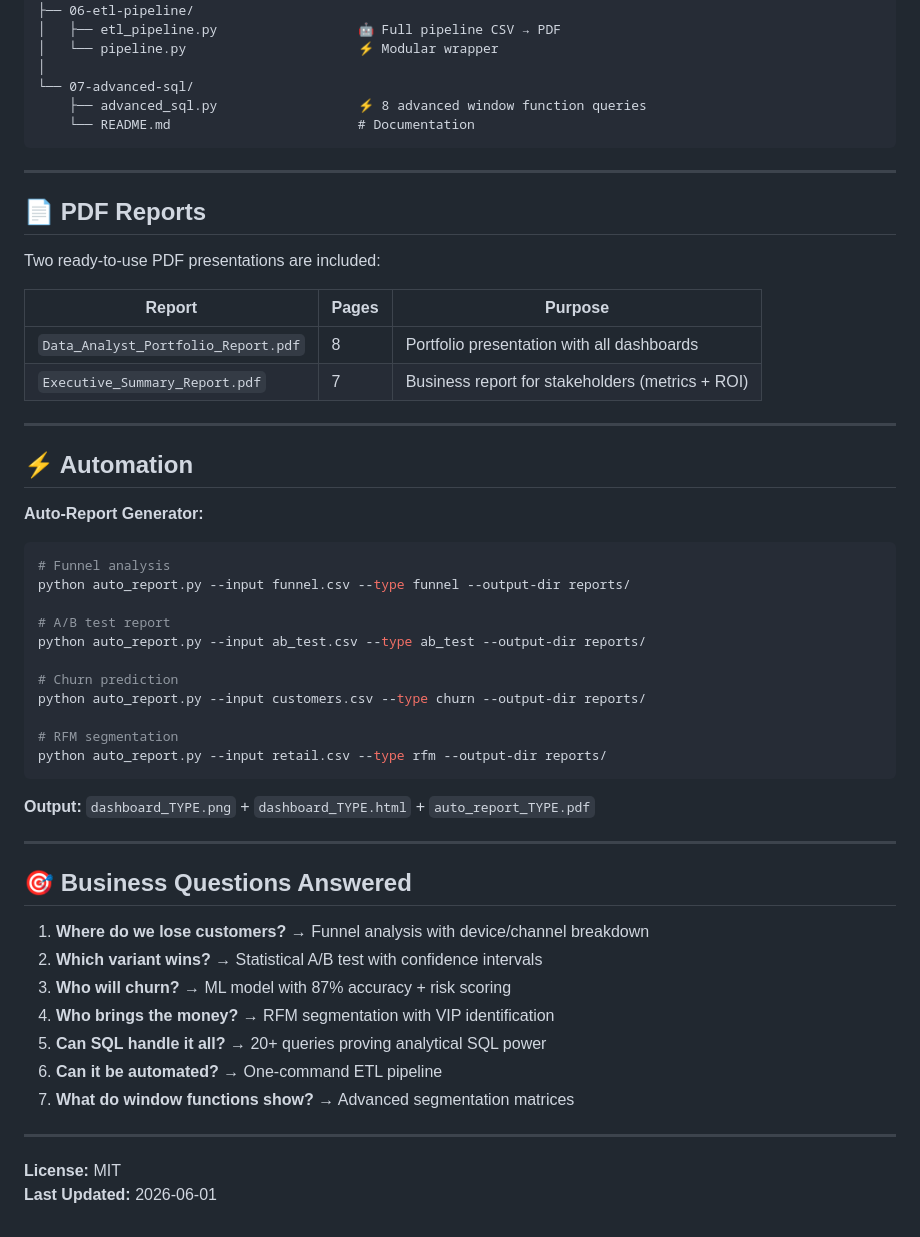
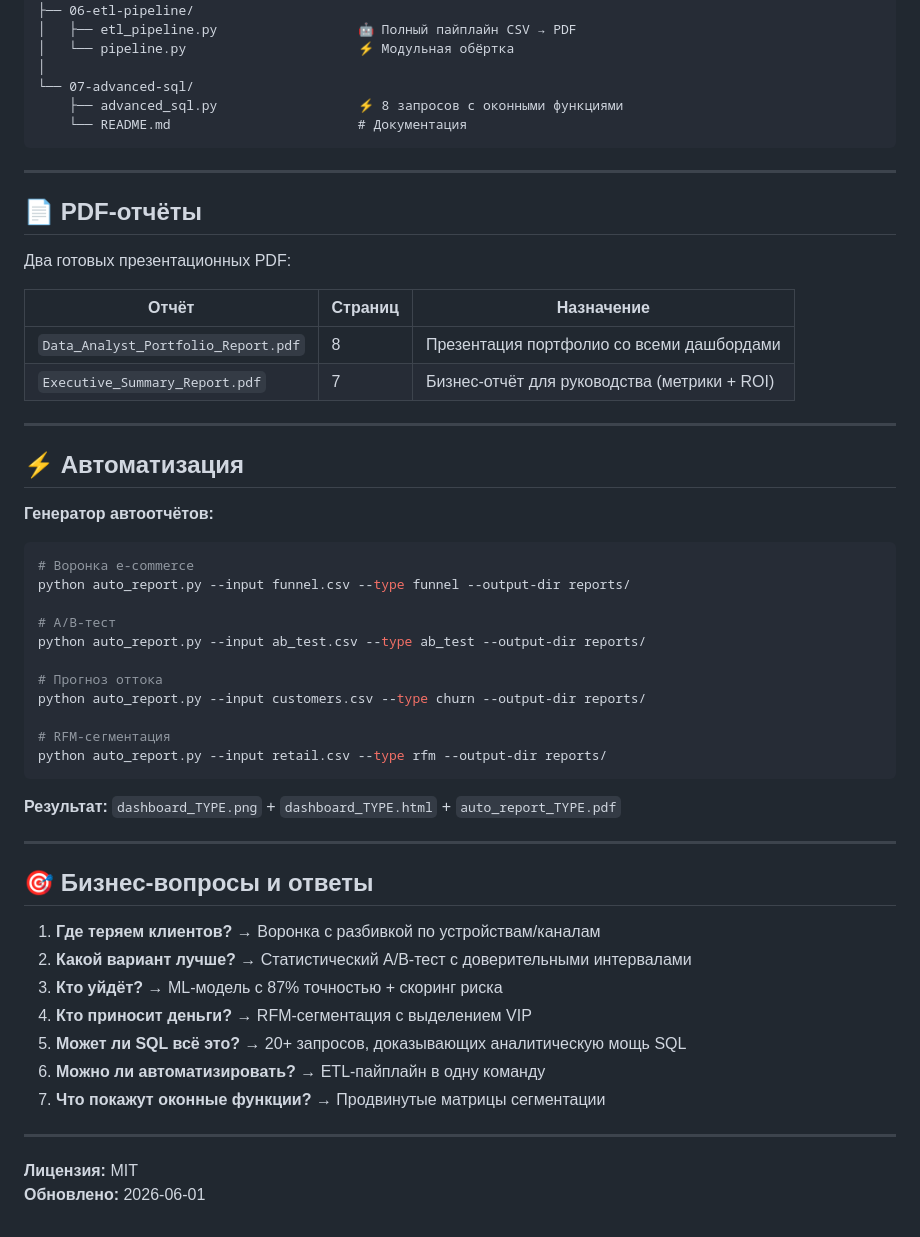
Before and after one commit to jacklivebot-web/data-analyst-portfolio, a Markdown page: README.md, the part around one of its changes. GitHub-like rendering.

Commit message:
docs: full Russian README rewrite — professional tone, no names, 7 projects

````diff
--- a/README.md
+++ b/README.md
@@ -213,58 +213,58 @@ data-analyst-portfolio/
 │
 ├── 06-etl-pipeline/
-│   ├── etl_pipeline.py                  🤖 Full pipeline CSV → PDF
-│   └── pipeline.py                      ⚡ Modular wrapper
+│   ├── etl_pipeline.py                  🤖 Полный пайплайн CSV → PDF
+│   └── pipeline.py                      ⚡ Модульная обёртка
 │
 └── 07-advanced-sql/
-    ├── advanced_sql.py                  ⚡ 8 advanced window function queries
-    └── README.md                        # Documentation
+    ├── advanced_sql.py                  ⚡ 8 запросов с оконными функциями
+    └── README.md                        # Документация
 ```
 
 ---
 
-## 📄 PDF Reports
+## 📄 PDF-отчёты
 
-Two ready-to-use PDF presentations are included:
+Два готовых презентационных PDF:
 
-| Report | Pages | Purpose |
-|--------|-------|---------|
-| `Data_Analyst_Portfolio_Report.pdf` | 8 | Portfolio presentation with all dashboards |
-| `Executive_Summary_Report.pdf` | 7 | Business report for stakeholders (metrics + ROI) |
+| Отчёт | Страниц | Назначение |
+|-------|---------|------------|
+| `Data_Analyst_Portfolio_Report.pdf` | 8 | Презентация портфолио со всеми дашбордами |
+| `Executive_Summary_Report.pdf` | 7 | Бизнес-отчёт для руководства (метрики + ROI) |
 
 ---
 
-## ⚡ Automation
+## ⚡ Автоматизация
 
-**Auto-Report Generator:**
+**Генератор автоотчётов:**
 ```bash
-# Funnel analysis
+# Воронка e-commerce
 python auto_report.py --input funnel.csv --type funnel --output-dir reports/
 
-# A/B test report
+# A/B-тест
 python auto_report.py --input ab_test.csv --type ab_test --output-dir reports/
 
-# Churn prediction
+# Прогноз оттока
 python auto_report.py --input customers.csv --type churn --output-dir reports/
 
-# RFM segmentation
+# RFM-сегментация
 python auto_report.py --input retail.csv --type rfm --output-dir reports/
 ```
 
-**Output:** `dashboard_TYPE.png` + `dashboard_TYPE.html` + `auto_report_TYPE.pdf`
+**Результат:** `dashboard_TYPE.png` + `dashboard_TYPE.html` + `auto_report_TYPE.pdf`
 
 ---
 
-## 🎯 Business Questions Answered
+## 🎯 Бизнес-вопросы и ответы
 
-1. **Where do we lose customers?** → Funnel analysis with device/channel breakdown
-2. **Which variant wins?** → Statistical A/B test with confidence intervals
-3. **Who will churn?** → ML model with 87% accuracy + risk scoring
-4. **Who brings the money?** → RFM segmentation with VIP identification
-5. **Can SQL handle it all?** → 20+ queries proving analytical SQL power
-6. **Can it be automated?** → One-command ETL pipeline
-7. **What do window functions show?** → Advanced segmentation matrices
+1. **Где теряем клиентов?** → Воронка с разбивкой по устройствам/каналам
+2. **Какой вариант лучше?** → Статистический A/B-тест с доверительными интервалами
+3. **Кто уйдёт?** → ML-модель с 87% точностью + скоринг риска
+4. **Кто приносит деньги?** → RFM-сегментация с выделением VIP
+5. **Может ли SQL всё это?** → 20+ запросов, доказывающих аналитическую мощь SQL
+6. **Можно ли автоматизировать?** → ETL-пайплайн в одну команду
+7. **Что покажут оконные функции?** → Продвинутые матрицы сегментации
 
 ---
 
-**License:** MIT
-**Last Updated:** 2026-06-01
+**Лицензия:** MIT
+**Обновлено:** 2026-06-01
````
Also changed, not shown: other parts of README.md (+119 -119 lines).
